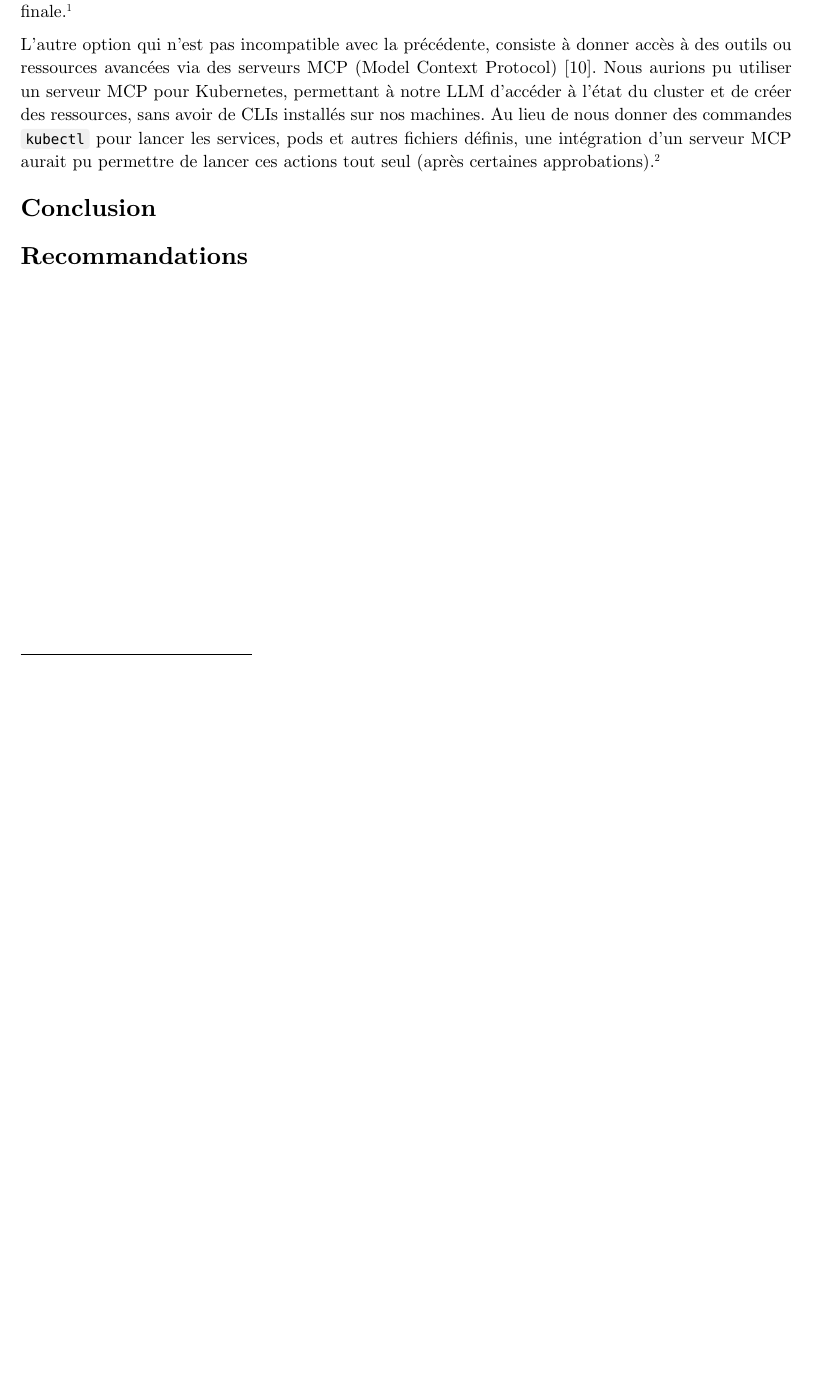
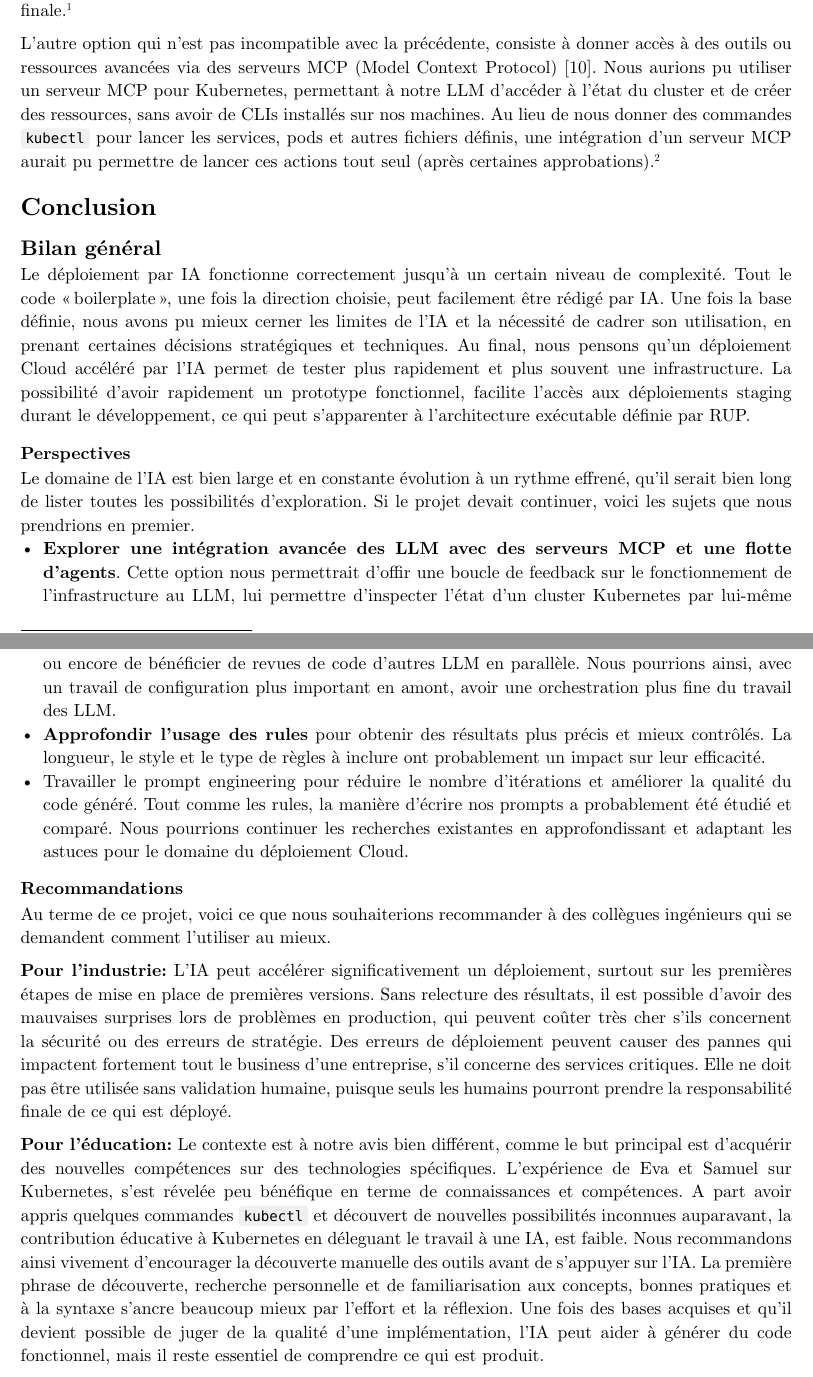
Before and after one commit to evarayHEIG/ItProMan_project, a Typst document (report.typ): part of page 16 of 17 before the commit and two parts of pages 16 and 17 of 18 after it, the two joined at a grey line, cut so that both start at the same text, the shorter picture padded with empty space. Compiled offline with Typst 0.15.

Commit message:
Add conclusion

```diff
--- a/report.typ
+++ b/report.typ
@@ -355,10 +357,29 @@ Les dernières approches qui poussent encore plus loin l'intégration sont les f
 L'autre option qui n'est pas incompatible avec la précédente, consiste à donner accès à des outils ou ressources avancées via des serveurs MCP (Model Context Protocol) @ModelcontextprotocolDocs. Nous aurions pu utiliser un serveur MCP pour Kubernetes, permettant à notre LLM d'accéder à l'état du cluster et de créer des ressources, sans avoir de CLIs installés sur nos machines. Au lieu de nous donner des commandes `kubectl` pour lancer les services, pods et autres fichiers définis, une intégration d'un serveur MCP aurait pu permettre de lancer ces actions tout seul (après certaines approbations). #footnote(link("https://github.com/containers/kubernetes-mcp-server/"))
 
 = Conclusion
-= Recommandations
+== Bilan général
+Le déploiement par IA fonctionne correctement jusqu’à un certain niveau de complexité. Tout le code "boilerplate", une fois la direction choisie, peut facilement être rédigé par IA. Une fois la base définie, nous avons pu mieux cerner les limites de l’IA et la nécessité de cadrer son utilisation, en prenant certaines décisions stratégiques et techniques. Au final, nous pensons qu'un déploiement Cloud accéléré par l’IA permet de tester plus rapidement et plus souvent une infrastructure. La possibilité d'avoir rapidement un prototype fonctionnel, facilite l'accès aux déploiements staging durant le développement, ce qui peut s'apparenter à l’architecture exécutable définie par RUP.
+
+=== Perspectives
+Le domaine de l'IA est bien large et en constante évolution à un rythme effrené, qu'il serait bien long de lister toutes les possibilités d'exploration. Si le projet devait continuer, voici les sujets que nous prendrions en premier.
+- *Explorer une intégration avancée des LLM avec des serveurs MCP et une flotte d'agents*. Cette option nous permettrait d'offir une boucle de feedback sur le fonctionnement de l'infrastructure au LLM, lui permettre d'inspecter l'état d'un cluster Kubernetes par lui-même ou encore de bénéficier de revues de code d'autres LLM en parallèle. Nous pourrions ainsi, avec un travail de configuration plus important en amont, avoir une orchestration plus fine du travail des LLM.
+- *Approfondir l’usage des rules* pour obtenir des résultats plus précis et mieux contrôlés. La longueur, le style et le type de règles à inclure ont probablement un impact sur leur efficacité.
+- Travailler le prompt engineering pour réduire le nombre d’itérations et améliorer la qualité du code généré. Tout comme les rules, la manière d'écrire nos prompts a probablement été étudié et comparé. Nous pourrions continuer les recherches existantes en approfondissant et adaptant les astuces pour le domaine du déploiement Cloud.
+
+=== Recommandations
+Au terme de ce projet, voici ce que nous souhaiterions recommander à des collègues ingénieurs qui se demandent comment l'utiliser au mieux.
+
+*Pour l’industrie:*
+L’IA peut accélérer significativement un déploiement, surtout sur les premières étapes de mise en place de premières versions. Sans relecture des résultats, il est possible d'avoir des mauvaises surprises lors de problèmes en production, qui peuvent coûter très cher s'ils concernent la sécurité ou des erreurs de stratégie. Des erreurs de déploiement peuvent causer des pannes qui impactent fortement tout le business d'une entreprise, s'il concerne des services critiques. Elle ne doit pas être utilisée sans validation humaine, puisque seuls les humains pourront prendre la responsabilité finale de ce qui est déployé.
+
+*Pour l’éducation:*
+Le contexte est à notre avis bien différent, comme le but principal est d'acquérir des nouvelles compétences sur des technologies spécifiques. L'expérience de Eva et Samuel sur Kubernetes, s'est révelée peu bénéfique en terme de connaissances et compétences. A part avoir appris quelques commandes `kubectl` et découvert de nouvelles possibilités inconnues auparavant, la contribution éducative à Kubernetes en déleguant le travail à une IA, est faible.
+Nous recommandons ainsi vivement d'encourager la découverte manuelle des outils avant de s’appuyer sur l’IA. La première phrase de découverte, recherche personnelle et de familiarisation aux concepts, bonnes pratiques et à la syntaxe s'ancre beaucoup mieux par l'effort et la réflexion. Une fois des bases acquises et qu'il devient possible de juger de la qualité d'une implémentation, l’IA peut aider à générer du code fonctionnel, mais il reste essentiel de comprendre ce qui est produit.
+
 #pagebreak()
 
 = Références
+// TODO: ya deux fois ce titre...
 #show "Online": "En ligne"
 #show "Available": "Lien"
 #show link: l => underline(l)
```
Also changed, not shown: report.typ (4 more changed lines).
